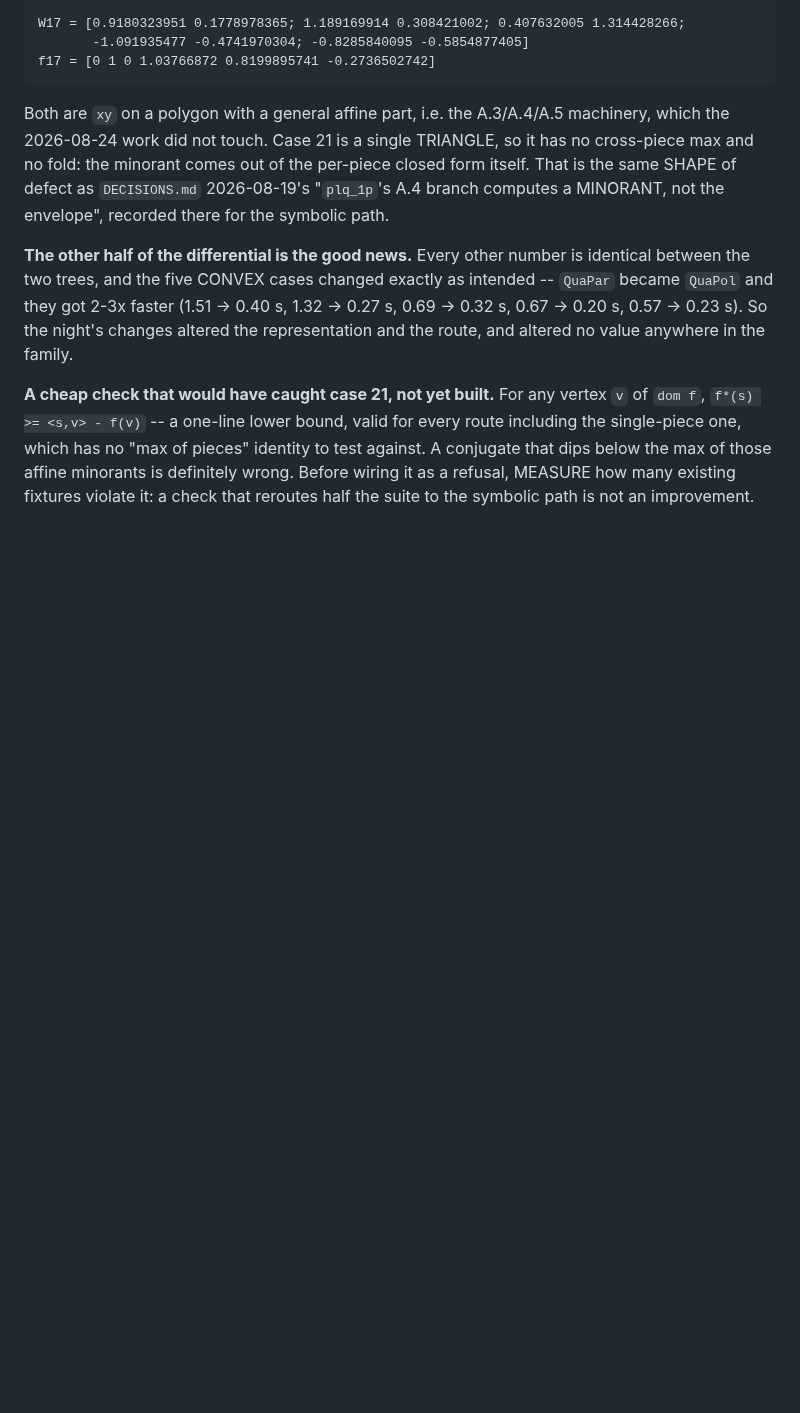
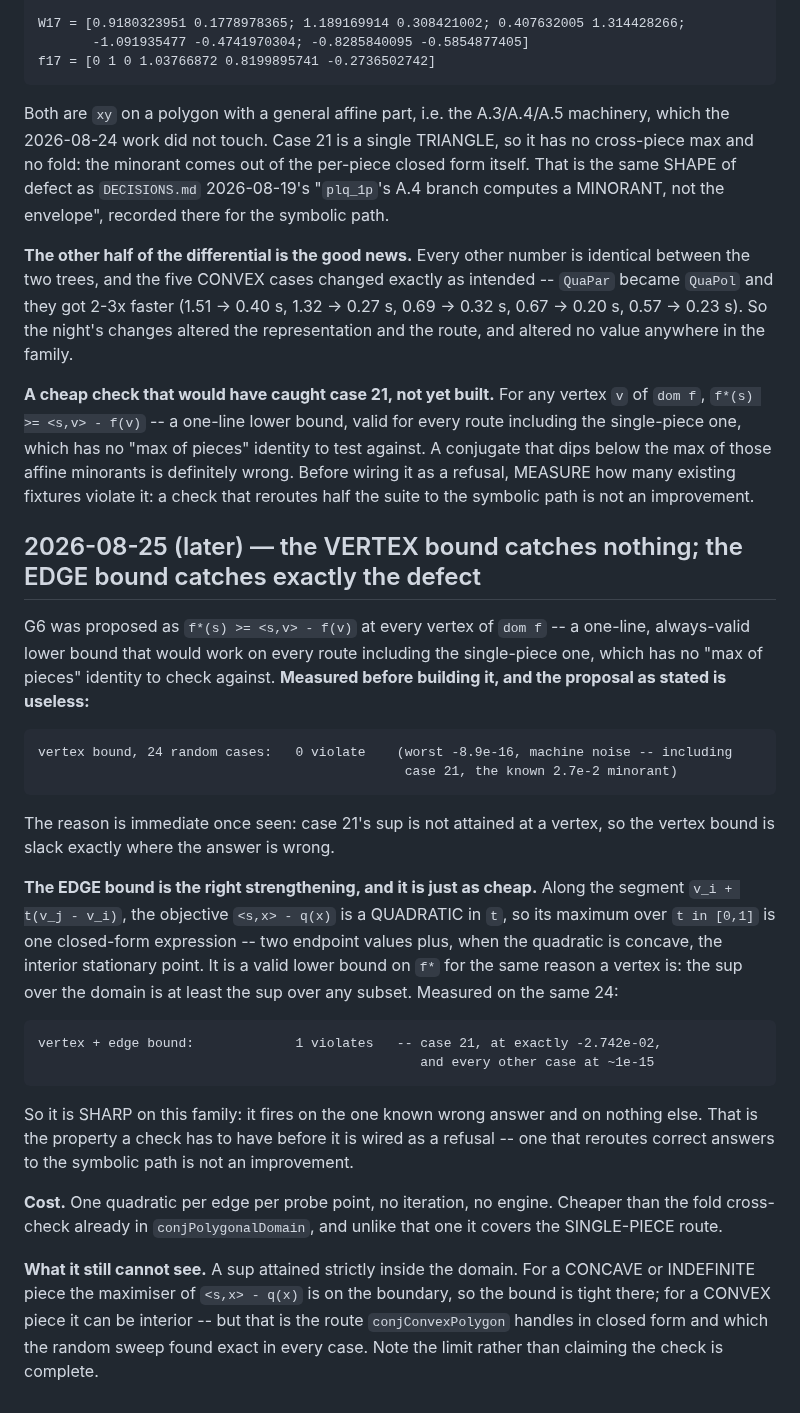
Before and after one commit to ylucet/CCA2, a Markdown page: DECISIONS.md, the part around the change. Drawn GitHub-style; blank space fills up the shorter version.

Commit message:
docs: the vertex bound catches nothing, the EDGE bound catches exactly the defect
Measured before building, and the G6 proposal as stated is useless: the vertex
lower bound f*(s) >= <s,v> - f(v) is violated by 0 of 24 random cases -- INCLUDING
case 21, the known 2.7e-2 minorant, whose sup is simply not attained at a vertex.

The edge bound is the right strengthening and just as cheap: along each edge the
objective is a quadratic in the segment parameter, so its maximum is closed form,
and it is a valid lower bound for the same reason a vertex is. On the same 24 it
fires on exactly case 21, at exactly -2.742e-02, with every other case at ~1e-15.
Sharp enough to wire as a refusal, which the vertex version was not.

Not built here: the verylong bucket is reading the tree, and a .m edit mid-run
would contaminate it.

Co-Authored-By: Claude Opus 5 (1M context) <noreply@anthropic.com>
Claude-Session: https://claude.ai/code/session_01LfFBBMHmi8xsyh7i6WWtvA

```diff
--- a/DECISIONS.md
+++ b/DECISIONS.md
@@ -2539,3 +2539,38 @@ value anywhere in the family.
 one, which has no "max of pieces" identity to test against. A conjugate that dips below the max of
 those affine minorants is definitely wrong. Before wiring it as a refusal, MEASURE how many existing
 fixtures violate it: a check that reroutes half the suite to the symbolic path is not an improvement.
+
+## 2026-08-25 (later) — the VERTEX bound catches nothing; the EDGE bound catches exactly the defect
+
+G6 was proposed as `f*(s) >= <s,v> - f(v)` at every vertex of `dom f` -- a one-line, always-valid
+lower bound that would work on every route including the single-piece one, which has no
+"max of pieces" identity to check against. **Measured before building it, and the proposal as
+stated is useless:**
+
+    vertex bound, 24 random cases:   0 violate    (worst -8.9e-16, machine noise -- including
+                                                   case 21, the known 2.7e-2 minorant)
+
+The reason is immediate once seen: case 21's sup is not attained at a vertex, so the vertex bound
+is slack exactly where the answer is wrong.
+
+**The EDGE bound is the right strengthening, and it is just as cheap.** Along the segment
+`v_i + t(v_j - v_i)`, the objective `<s,x> - q(x)` is a QUADRATIC in `t`, so its maximum over
+`t in [0,1]` is one closed-form expression -- two endpoint values plus, when the quadratic is
+concave, the interior stationary point. It is a valid lower bound on `f*` for the same reason a
+vertex is: the sup over the domain is at least the sup over any subset. Measured on the same 24:
+
+    vertex + edge bound:             1 violates   -- case 21, at exactly -2.742e-02,
+                                                     and every other case at ~1e-15
+
+So it is SHARP on this family: it fires on the one known wrong answer and on nothing else. That is
+the property a check has to have before it is wired as a refusal -- one that reroutes correct
+answers to the symbolic path is not an improvement.
+
+**Cost.** One quadratic per edge per probe point, no iteration, no engine. Cheaper than the fold
+cross-check already in `conjPolygonalDomain`, and unlike that one it covers the SINGLE-PIECE route.
+
+**What it still cannot see.** A sup attained strictly inside the domain. For a CONCAVE or
+INDEFINITE piece the maximiser of `<s,x> - q(x)` is on the boundary, so the bound is tight there;
+for a CONVEX piece it can be interior -- but that is the route `conjConvexPolygon` handles in
+closed form and which the random sweep found exact in every case. Note the limit rather than
+claiming the check is complete.
```
Also changed, not shown: TODO.md (+9 -4 lines).
